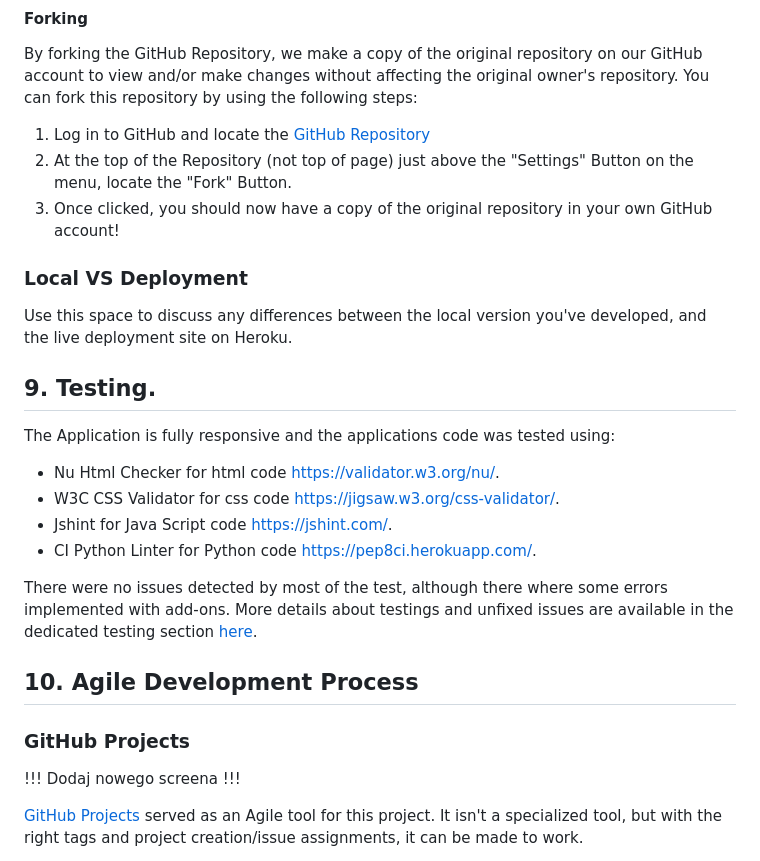
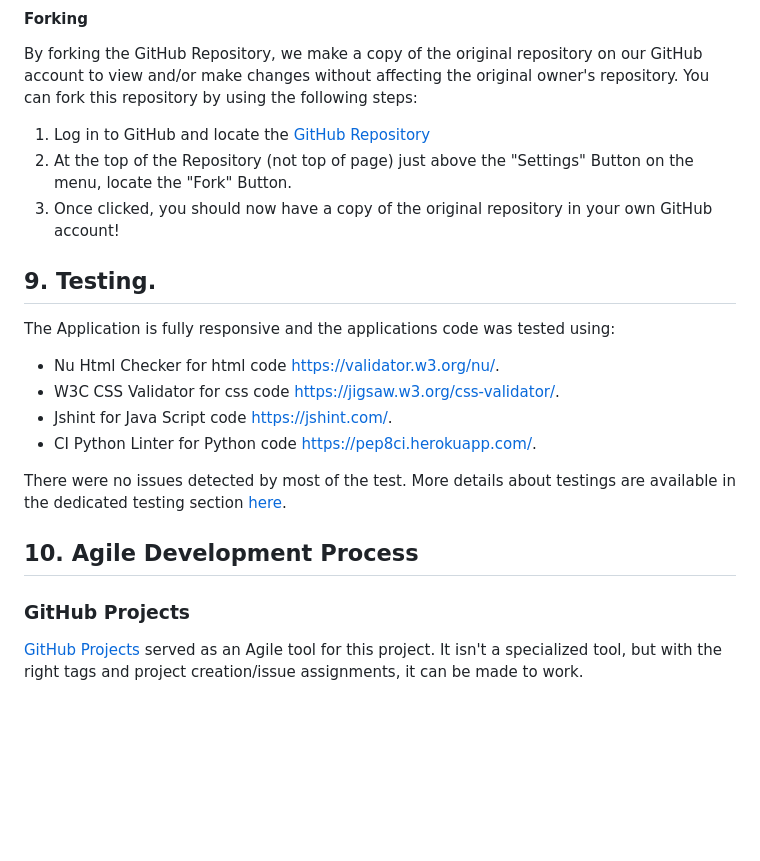
Before and after one commit to TomaszWoloszyn983/mood-design-gift-shop, a Markdown page: README.md, the part around the change printed below. GitHub-like rendering; blank space fills up the shorter version.

```diff
--- a/README.md
+++ b/README.md
@@ -728,10 +728,6 @@ You can fork this repository by using the following steps:
 2. At the top of the Repository (not top of page) just above the "Settings" Button on the menu, locate the "Fork" Button.
 3. Once clicked, you should now have a copy of the original repository in your own GitHub account!
 
-### Local VS Deployment
-
-Use this space to discuss any differences between the local version you've developed, and the live deployment site on Heroku.
-
 
 ## **9. Testing.**
 
@@ -741,15 +737,14 @@ The Application is fully responsive and the applications code was tested using:
 * Jshint for Java Script code https://jshint.com/.
 * CI Python Linter for Python code https://pep8ci.herokuapp.com/.
 
-There were no issues detected by most of the test, although there where some errors implemented with add-ons.
-More details about testings and unfixed issues are available in the dedicated testing section [here](TESTING.md).
+There were no issues detected by most of the test.
+More details about testings are available in the dedicated testing section [here](TESTING.md).
 
 
 ## **10. Agile Development Process**
 
 ### GitHub Projects
 
-!!! Dodaj nowego screena !!!
 
 [GitHub Projects](https://github.com/TomaszWoloszyn983/mood-design-gift-shop/projects) served as an Agile tool for this project.
 It isn't a specialized tool, but with the right tags and project creation/issue assignments, it can be made to work.
```
Also changed, not shown: other parts of README.md (+19 -12 lines), documentation/images/agile_close.jpg (added), documentation/images/project_board03.jpg (deleted).
